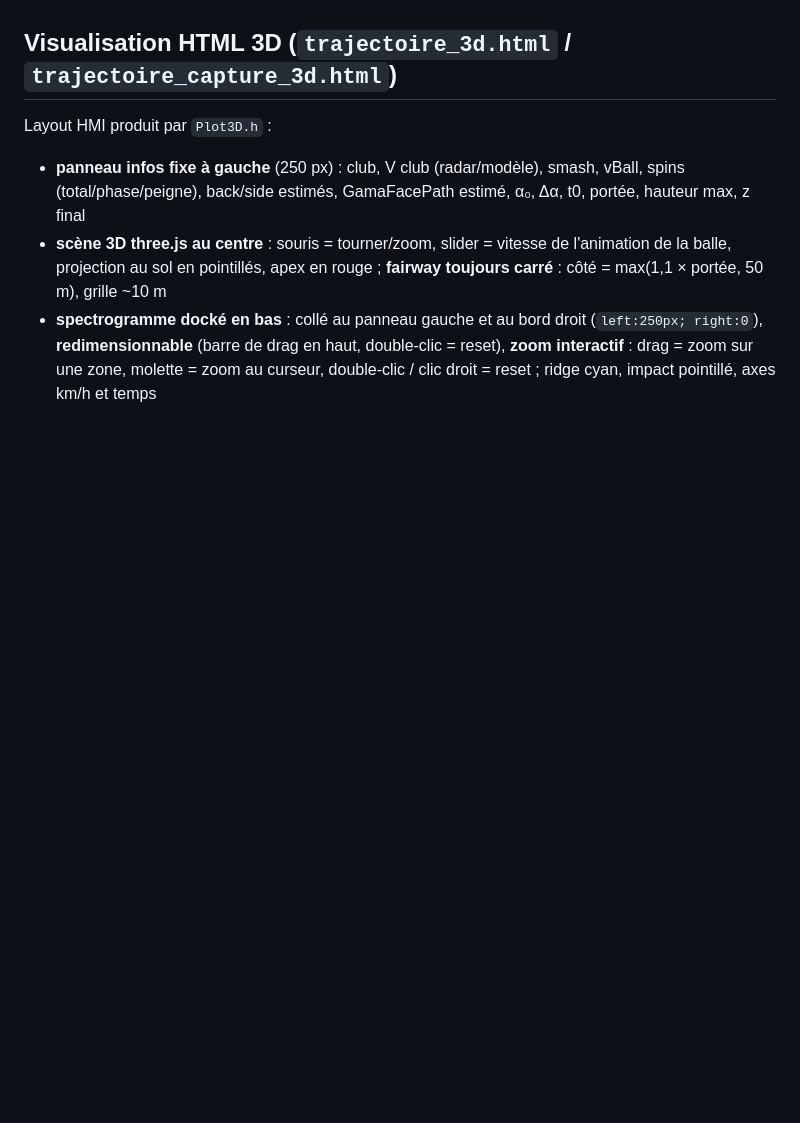
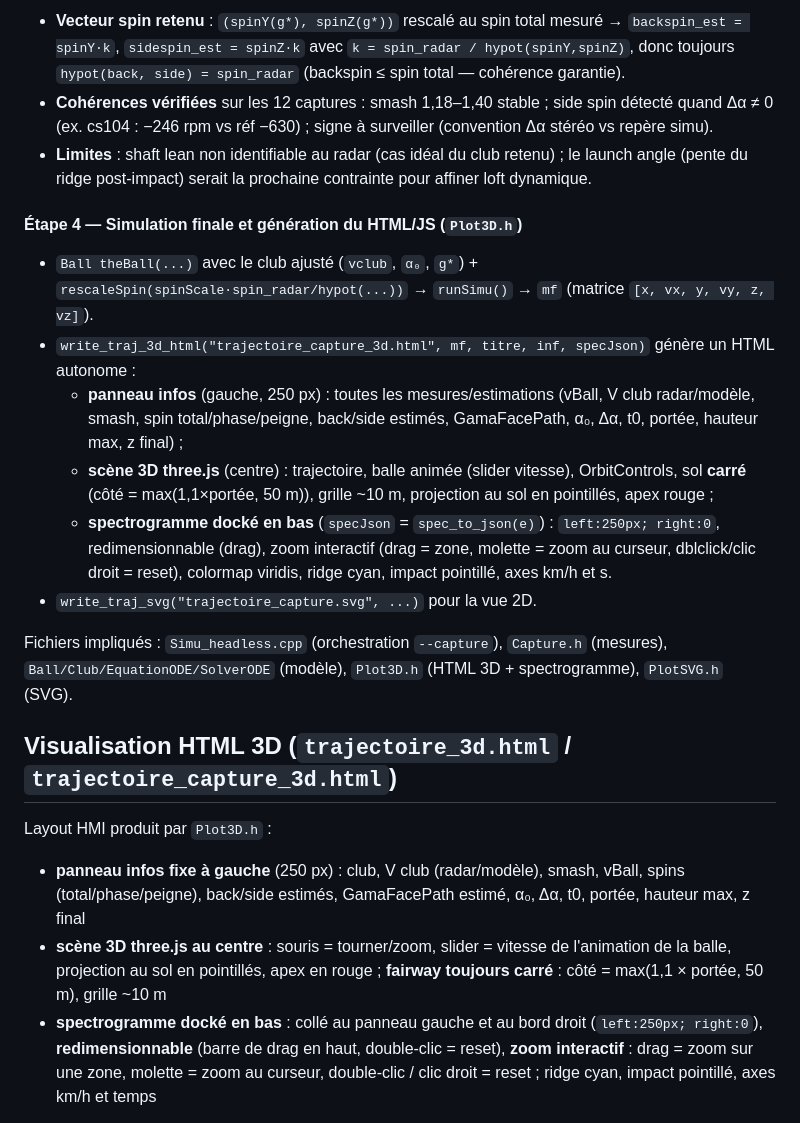
Before and after one commit to philippematthieu/CaptureGolfBallRadar, a Markdown page: Cpp/README.md, the part around one of its changes. Drawn GitHub-style; blank space fills up the shorter version.

```diff
--- a/Cpp/README.md
+++ b/Cpp/README.md
@@ -81,3 +118,17 @@ Le mode `--capture` enchaîne : mesures radar → V club (passe-bande, sinon mod
+- **Vecteur spin retenu** : `(spinY(g*), spinZ(g*))` rescalé au spin total mesuré → `backspin_est = spinY·k`, `sidespin_est = spinZ·k` avec `k = spin_radar / hypot(spinY,spinZ)`, donc toujours `hypot(back, side) = spin_radar` (backspin ≤ spin total — cohérence garantie).
+- **Cohérences vérifiées** sur les 12 captures : smash 1,18–1,40 stable ; side spin détecté quand Δα ≠ 0 (ex. cs104 : −246 rpm vs réf −630) ; signe à surveiller (convention Δα stéréo vs repère simu).
+- **Limites** : shaft lean non identifiable au radar (cas idéal du club retenu) ; le launch angle (pente du ridge post-impact) serait la prochaine contrainte pour affiner loft dynamique.
+
+#### Étape 4 — Simulation finale et génération du HTML/JS (`Plot3D.h`)
+
+- `Ball theBall(...)` avec le club ajusté (`vclub`, `α₀`, `g*`) + `rescaleSpin(spinScale·spin_radar/hypot(...))` → `runSimu()` → `mf` (matrice `[x, vx, y, vy, z, vz]`).
+- `write_traj_3d_html("trajectoire_capture_3d.html", mf, titre, inf, specJson)` génère un HTML autonome :
+  - **panneau infos** (gauche, 250 px) : toutes les mesures/estimations (vBall, V club radar/modèle, smash, spin total/phase/peigne, back/side estimés, GamaFacePath, α₀, Δα, t0, portée, hauteur max, z final) ;
+  - **scène 3D three.js** (centre) : trajectoire, balle animée (slider vitesse), OrbitControls, sol **carré** (côté = max(1,1×portée, 50 m)), grille ~10 m, projection au sol en pointillés, apex rouge ;
+  - **spectrogramme docké en bas** (`specJson` = `spec_to_json(e)`) : `left:250px; right:0`, redimensionnable (drag), zoom interactif (drag = zone, molette = zoom au curseur, dblclick/clic droit = reset), colormap viridis, ridge cyan, impact pointillé, axes km/h et s.
+- `write_traj_svg("trajectoire_capture.svg", ...)` pour la vue 2D.
+
+Fichiers impliqués : `Simu_headless.cpp` (orchestration `--capture`), `Capture.h` (mesures), `Ball/Club/EquationODE/SolverODE` (modèle), `Plot3D.h` (HTML 3D + spectrogramme), `PlotSVG.h` (SVG).
 
 ## Visualisation HTML 3D (`trajectoire_3d.html` / `trajectoire_capture_3d.html`)
 
```
Also changed, not shown: other parts of Cpp/README.md (+37 -0 lines).
